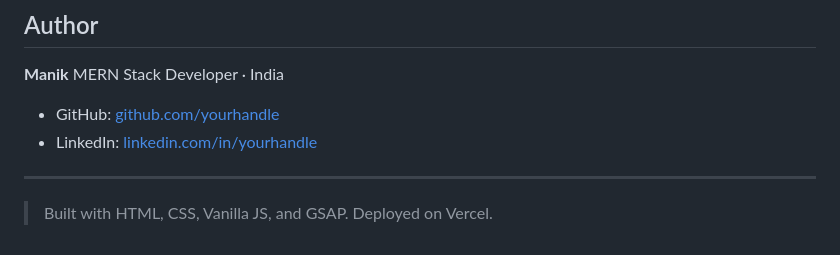
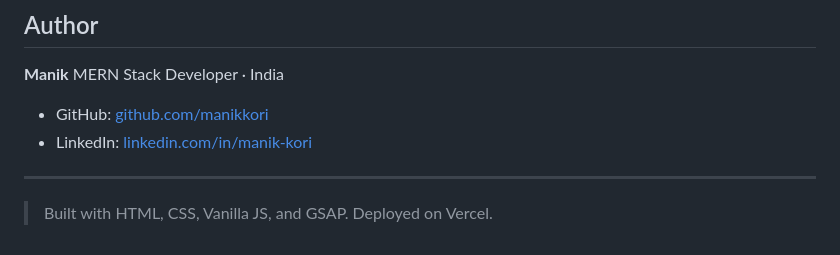
Before and after one commit to manikkori/personalPortfolio, a Markdown page: README.md, the part around the change. GitHub-like rendering.

```diff
--- a/README.md
+++ b/README.md
@@ -219,8 +219,8 @@ MIT — free to use, modify, and deploy.
 **Manik**
 MERN Stack Developer · India
 
-- GitHub: [github.com/yourhandle](https://github.com/manikkori)
-- LinkedIn: [linkedin.com/in/yourhandle](https://linkedin.com/in/manik-kori)
+- GitHub: [github.com/manikkori](https://github.com/manikkori)
+- LinkedIn: [linkedin.com/in/manik-kori](https://linkedin.com/in/manik-kori)
 
 ---
 
```
